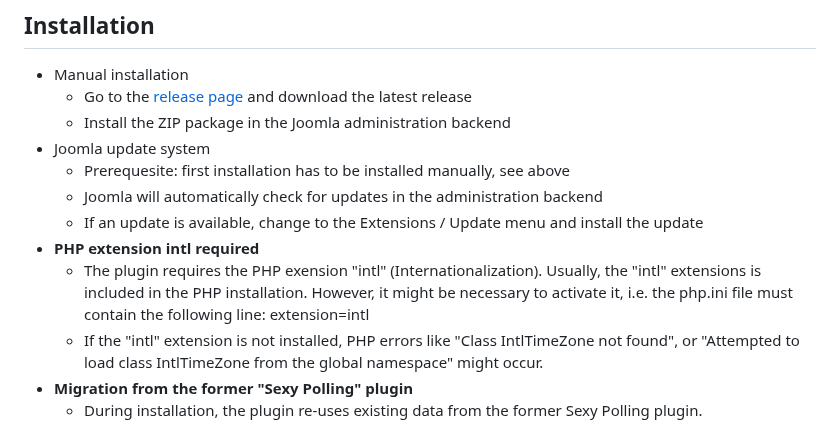
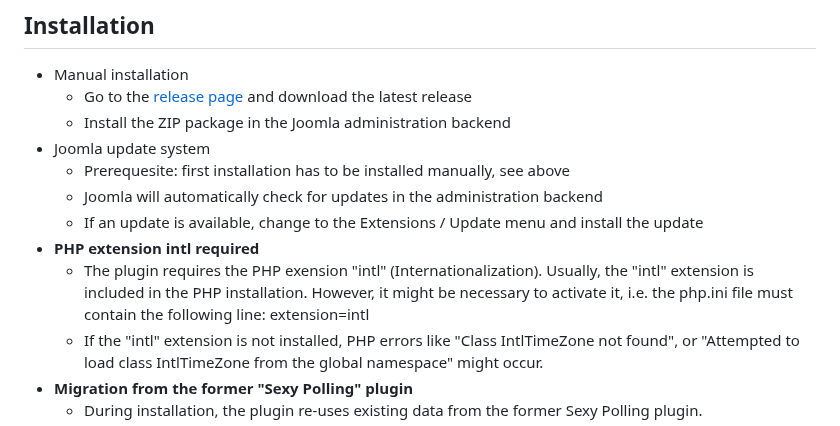
Before and after one commit to Jefferson49/Joomla_extension_sexypolling_reloaded, a Markdown page: README.md, the part around the change. GitHub-like rendering.

Commit message:
Typo in Readme file

```diff
--- a/README.md
+++ b/README.md
@@ -19,7 +19,7 @@
     + Joomla will automatically check for updates in the administration backend
     + If an update is available, change to the Extensions / Update menu and install the update
 + **PHP extension intl required**
-   + The plugin requires the PHP exension "intl" (Internationalization). Usually, the "intl" extensions is included in the PHP installation. However, it might be necessary to activate it, i.e. the php.ini file must contain the following line: extension=intl
+   + The plugin requires the PHP exension "intl" (Internationalization). Usually, the "intl" extension is included in the PHP installation. However, it might be necessary to activate it, i.e. the php.ini file must contain the following line: extension=intl
    + If the "intl" extension is not installed, PHP errors like "Class IntlTimeZone not found", or "Attempted to load class IntlTimeZone from the global namespace" might occur.
 + **Migration from the former "Sexy Polling" plugin**
     + During installation, the plugin re-uses existing data from the former Sexy Polling plugin.
```
